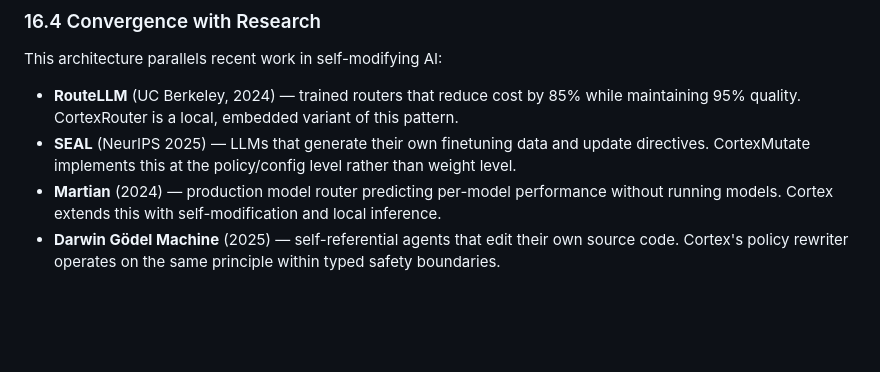
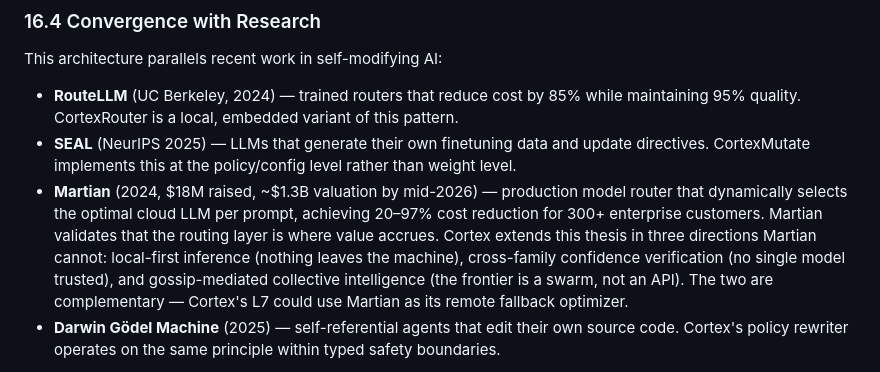
Before and after one commit to elevate-foundry/cortex, a Markdown page: WHITEPAPER.md, the part around the change. Drawn GitHub-style; blank space fills up the shorter version.

Commit message:
docs(whitepaper): expand Martian citation as thesis validation
§16.4: Added funding (M), valuation (~$1.3B), customer count (300+),
and explicit framing of how Martian validates the routing-layer-as-value
thesis while Cortex extends it to local/verified/collective territory.

```diff
--- a/WHITEPAPER.md
+++ b/WHITEPAPER.md
@@ -1056,7 +1056,7 @@ This architecture parallels recent work in self-modifying AI:
 
 - **RouteLLM** (UC Berkeley, 2024) — trained routers that reduce cost by 85% while maintaining 95% quality. CortexRouter is a local, embedded variant of this pattern.
 - **SEAL** (NeurIPS 2025) — LLMs that generate their own finetuning data and update directives. CortexMutate implements this at the policy/config level rather than weight level.
-- **Martian** (2024) — production model router predicting per-model performance without running models. Cortex extends this with self-modification and local inference.
+- **Martian** (2024, $18M raised, ~$1.3B valuation by mid-2026) — production model router that dynamically selects the optimal cloud LLM per prompt, achieving 20–97% cost reduction for 300+ enterprise customers. Martian validates that the routing layer is where value accrues. Cortex extends this thesis in three directions Martian cannot: local-first inference (nothing leaves the machine), cross-family confidence verification (no single model trusted), and gossip-mediated collective intelligence (the frontier is a swarm, not an API). The two are complementary — Cortex's L7 could use Martian as its remote fallback optimizer.
 - **Darwin Gödel Machine** (2025) — self-referential agents that edit their own source code. Cortex's policy rewriter operates on the same principle within typed safety boundaries.
 
 The novel contribution is the combination: a local, embedded routing model + a self-modifying policy engine + typed SCL mutations + safety gating + full audit trail, all running on a 259-token Braille vocabulary from a thumb drive.
```
